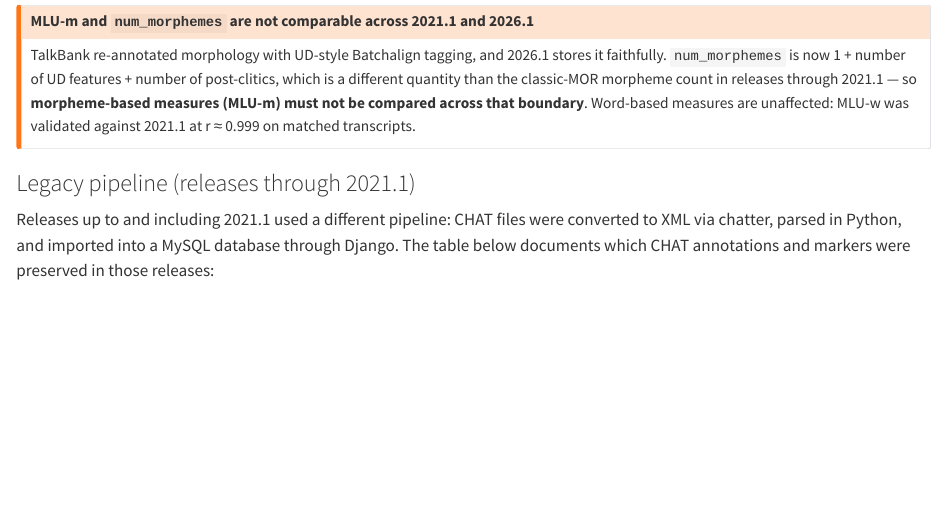
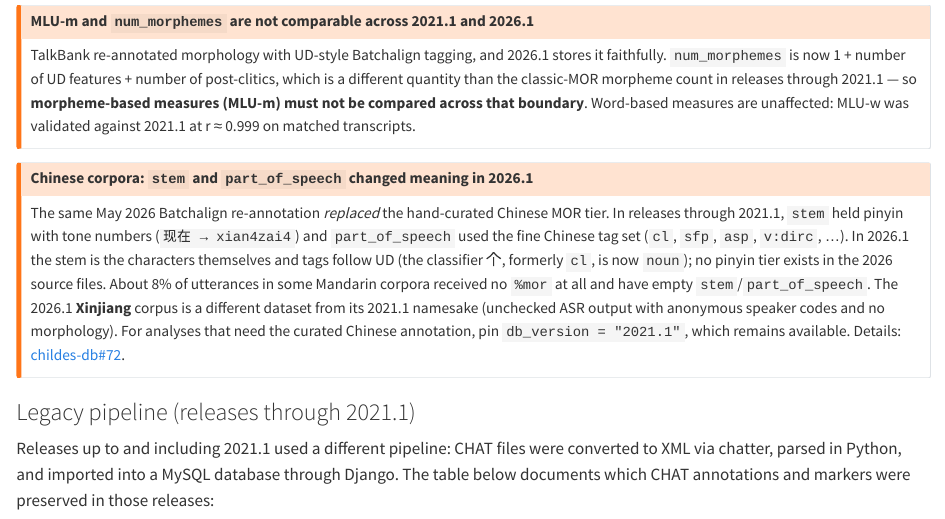
Before and after one commit to langcog/childes-db-website, a Quarto document (docs.qmd): the page in a window 1100 px wide, from 1110 px down. Rendered offline with R 4.5, knitr and Pandoc in place of Quarto, with nearby package versions.

Commit message:
Docs: document the 2026.1 Chinese stem/POS semantics change and Xinjiang replacement
Prompted by langcog/childesr#66. Adds a second comparability callout next
to the MLU-m note: TalkBank's May 2026 Batchalign re-annotation replaced the
curated Chinese MOR tier (pinyin stems, fine POS) with UD lemmas/tags, some
Mandarin utterances have no %mor, and 2026.1 Xinjiang is unchecked ASR
output. Points users at db_version = "2021.1". See childes-db#72.

Co-Authored-By: Claude Fable 5.1 <noreply@anthropic.com>

```diff
--- a/docs.qmd
+++ b/docs.qmd
@@ -75,6 +75,23 @@ unaffected: MLU-w was validated against 2021.1 at r ≈ 0.999 on matched
 transcripts.
 :::
 
+::: {.callout-warning}
+## Chinese corpora: `stem` and `part_of_speech` changed meaning in 2026.1
+
+The same May 2026 Batchalign re-annotation *replaced* the hand-curated Chinese
+MOR tier. In releases through 2021.1, `stem` held pinyin with tone numbers
+(`现在 → xian4zai4`) and `part_of_speech` used the fine Chinese tag set
+(`cl`, `sfp`, `asp`, `v:dirc`, …). In 2026.1 the stem is the characters
+themselves and tags follow UD (the classifier 个, formerly `cl`, is now
+`noun`); no pinyin tier exists in the 2026 source files. About 8% of
+utterances in some Mandarin corpora received no `%mor` at all and have empty
+`stem`/`part_of_speech`. The 2026.1 **Xinjiang** corpus is a different
+dataset from its 2021.1 namesake (unchecked ASR output with anonymous
+speaker codes and no morphology). For analyses that need the curated Chinese
+annotation, pin `db_version = "2021.1"`, which remains available. Details:
+[childes-db#72](https://github.com/langcog/childes-db/issues/72).
+:::
+
 ### Legacy pipeline (releases through 2021.1)
 
 Releases up to and including 2021.1 used a different pipeline: CHAT files were
```
